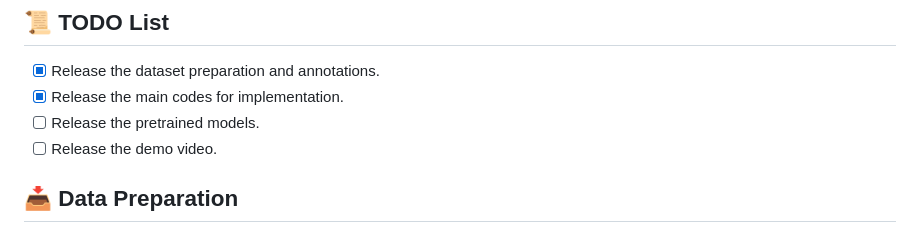
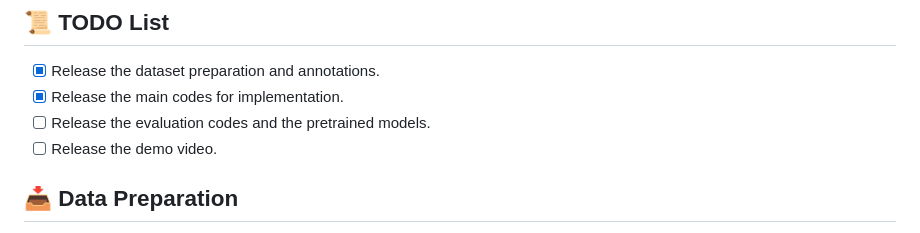
Before and after one commit to neu-vi/HOI-Diff, a Markdown page: README.md, the part around the change printed below. Rendered like a GitHub page.

```diff
--- a/README.md
+++ b/README.md
@@ -49,7 +49,7 @@
 ## 📜 TODO List
 - [x] Release the dataset preparation and annotations.
 - [x] Release the main codes for implementation.
-- [ ] Release the pretrained models.
+- [ ] Release the evaluation codes and the pretrained models.
 - [ ] Release the demo video.
 
 ## 📥 Data Preparation
```
Also changed, not shown: other parts of README.md (+2 -2 lines).
